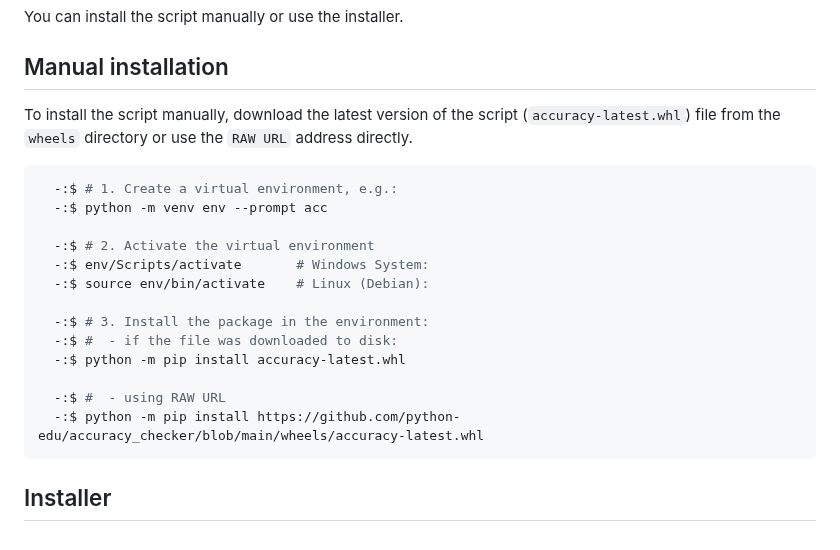
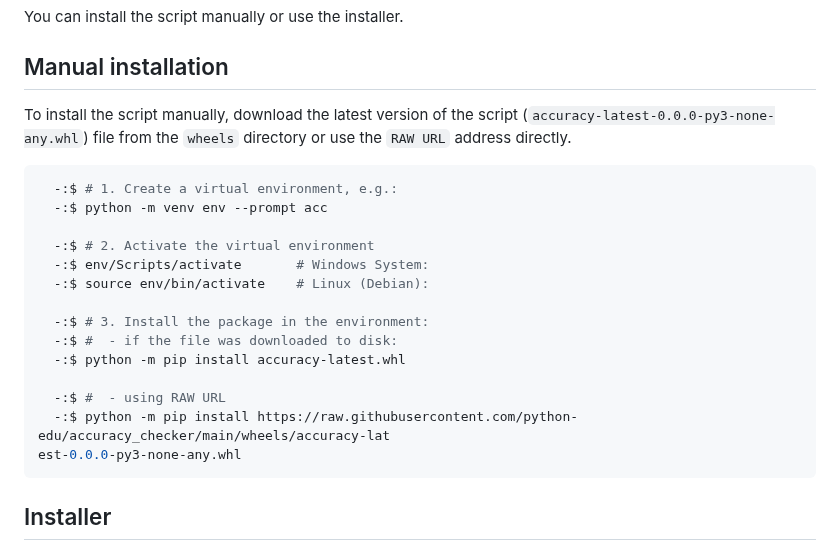
Before and after one commit to python-edu/accuracy_checker, a Markdown page: README.md, the part around the change. Drawn GitHub-style.

Commit message:
Zmiany do złożenia:       zmieniono:       README.md

````diff
--- a/README.md
+++ b/README.md
@@ -46,8 +46,8 @@ You can install the script manually or use the installer.
 
 
 ## Manual installation
-To install the script manually, download the latest version of the script (`accuracy-latest.whl`) file from the `wheels`
-directory or use the `RAW URL` address directly.
+To install the script manually, download the latest version of the script (`accuracy-latest-0.0.0-py3-none-any.whl`)
+file from the `wheels` directory or use the `RAW URL` address directly.
 
    ```bash
      -:$ # 1. Create a virtual environment, e.g.:
@@ -62,7 +62,8 @@ directory or use the `RAW URL` address directly.
      -:$ python -m pip install accuracy-latest.whl
 
      -:$ #  - using RAW URL
-     -:$ python -m pip install https://github.com/python-edu/accuracy_checker/blob/main/wheels/accuracy-latest.whl
+     -:$ python -m pip install https://raw.githubusercontent.com/python-edu/accuracy_checker/main/wheels/accuracy-lat
+est-0.0.0-py3-none-any.whl
    ```
 
 
````
